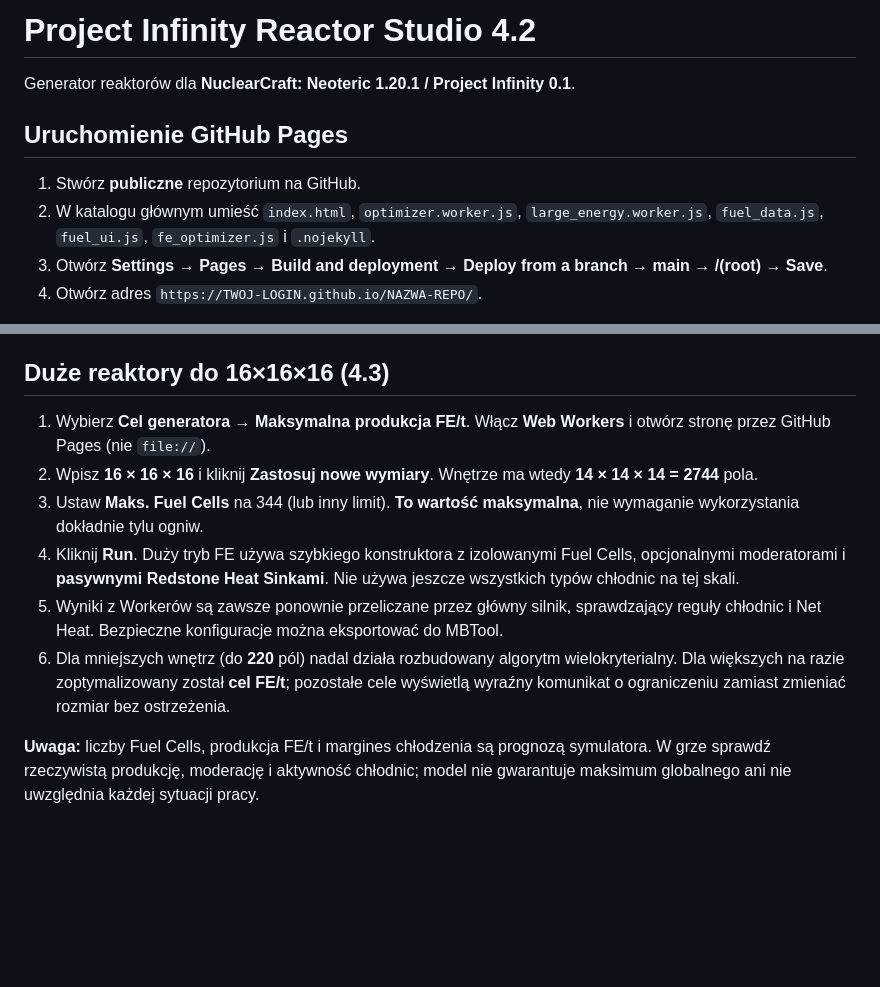
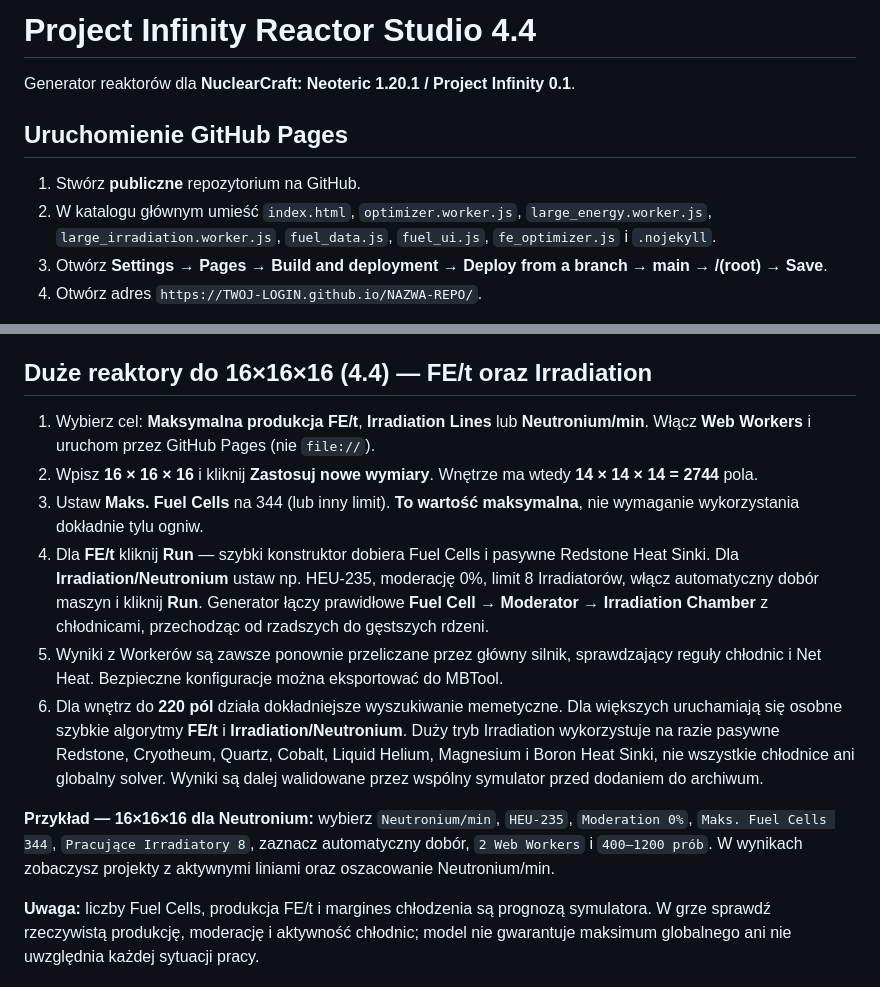
Before and after one commit to damian2603/Reactor, a Markdown page: README.md, 2 parts joined by grey strips. Drawn GitHub-style; blank space fills up the shorter version.

Commit message:
Document large 16x16x16 irradiation optimization and new worker

```diff
--- a/README.md
+++ b/README.md
@@ -1,10 +1,10 @@
-# Project Infinity Reactor Studio 4.2
+# Project Infinity Reactor Studio 4.4
 
 Generator reaktorów dla **NuclearCraft: Neoteric 1.20.1 / Project Infinity 0.1**.
 
 ## Uruchomienie GitHub Pages
 1. Stwórz **publiczne** repozytorium na GitHub.
-2. W katalogu głównym umieść `index.html`, `optimizer.worker.js`, `large_energy.worker.js`, `fuel_data.js`, `fuel_ui.js`, `fe_optimizer.js` i `.nojekyll`.
+2. W katalogu głównym umieść `index.html`, `optimizer.worker.js`, `large_energy.worker.js`, `large_irradiation.worker.js`, `fuel_data.js`, `fuel_ui.js`, `fe_optimizer.js` i `.nojekyll`.
 3. Otwórz **Settings → Pages → Build and deployment → Deploy from a branch → main → /(root) → Save**.
 4. Otwórz adres `https://TWOJ-LOGIN.github.io/NAZWA-REPO/`.
 
@@ -17,13 +17,15 @@ Generator reaktorów dla **NuclearCraft: Neoteric 1.20.1 / Project Infinity 0.1*
 4. W wynikach zobaczysz **FE/t**, Fuel Cells i Net Heat. Kliknij wariant, aby obejrzeć warstwy, a potem wyeksportuj projekt jako NBT/MBTool.
 5. Wynik FE/t jest **modelem stabilnego, wychłodzonego reaktora przy 100% reactivity**, obliczanym z logiki Neoteric i mnożników Project Infinity. Rzeczywista produkcja może się zmieniać podczas rozruchu, przy zgromadzonym cieple i innych stanach maszyny. Przed uruchomieniem potwierdź wartości w grze.
 
-## Duże reaktory do 16×16×16 (4.3)
-1. Wybierz **Cel generatora → Maksymalna produkcja FE/t**. Włącz **Web Workers** i otwórz stronę przez GitHub Pages (nie `file://`).
+## Duże reaktory do 16×16×16 (4.4) — FE/t oraz Irradiation
+1. Wybierz cel: **Maksymalna produkcja FE/t**, **Irradiation Lines** lub **Neutronium/min**. Włącz **Web Workers** i uruchom przez GitHub Pages (nie `file://`).
 2. Wpisz **16 × 16 × 16** i kliknij **Zastosuj nowe wymiary**. Wnętrze ma wtedy **14 × 14 × 14 = 2744** pola.
 3. Ustaw **Maks. Fuel Cells** na 344 (lub inny limit). **To wartość maksymalna**, nie wymaganie wykorzystania dokładnie tylu ogniw.
-4. Kliknij **Run**. Duży tryb FE używa szybkiego konstruktora z izolowanymi Fuel Cells, opcjonalnymi moderatorami i **pasywnymi Redstone Heat Sinkami**. Nie używa jeszcze wszystkich typów chłodnic na tej skali.
+4. Dla **FE/t** kliknij **Run** — szybki konstruktor dobiera Fuel Cells i pasywne Redstone Heat Sinki. Dla **Irradiation/Neutronium** ustaw np. HEU-235, moderację 0%, limit 8 Irradiatorów, włącz automatyczny dobór maszyn i kliknij **Run**. Generator łączy prawidłowe **Fuel Cell → Moderator → Irradiation Chamber** z chłodnicami, przechodząc od rzadszych do gęstszych rdzeni.
 5. Wyniki z Workerów są zawsze ponownie przeliczane przez główny silnik, sprawdzający reguły chłodnic i Net Heat. Bezpieczne konfiguracje można eksportować do MBTool.
-6. Dla mniejszych wnętrz (do **220** pól) nadal działa rozbudowany algorytm wielokryterialny. Dla większych na razie zoptymalizowany został **cel FE/t**; pozostałe cele wyświetlą wyraźny komunikat o ograniczeniu zamiast zmieniać rozmiar bez ostrzeżenia.
+6. Dla wnętrz do **220 pól** działa dokładniejsze wyszukiwanie memetyczne. Dla większych uruchamiają się osobne szybkie algorytmy **FE/t** i **Irradiation/Neutronium**. Duży tryb Irradiation wykorzystuje na razie pasywne Redstone, Cryotheum, Quartz, Cobalt, Liquid Helium, Magnesium i Boron Heat Sinki, nie wszystkie chłodnice ani globalny solver. Wyniki są dalej walidowane przez wspólny symulator przed dodaniem do archiwum.
+
+**Przykład — 16×16×16 dla Neutronium:** wybierz `Neutronium/min`, `HEU-235`, `Moderation 0%`, `Maks. Fuel Cells 344`, `Pracujące Irradiatory 8`, zaznacz automatyczny dobór, `2 Web Workers` i `400–1200 prób`. W wynikach zobaczysz projekty z aktywnymi liniami oraz oszacowanie Neutronium/min.
 
 **Uwaga:** liczby Fuel Cells, produkcja FE/t i margines chłodzenia są prognozą symulatora. W grze sprawdź rzeczywistą produkcję, moderację i aktywność chłodnic; model nie gwarantuje maksimum globalnego ani nie uwzględnia każdej sytuacji pracy.
 
```
